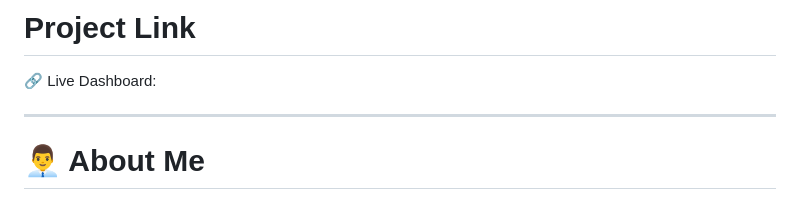
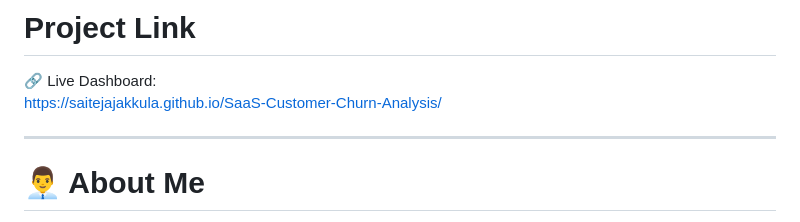
Before and after one commit to saitejajakkula/SAAS-Customer-Churn-Analysis, a Markdown page: README.md, the part around the change. Drawn GitHub-style.

Commit message:
Update live dashboard link in README

```diff
--- a/README.md
+++ b/README.md
@@ -252,7 +252,7 @@ The dashboard helps organizations improve customer retention, optimize revenue,
 # Project Link
 
 🔗 Live Dashboard:
-
+https://saitejajakkula.github.io/SaaS-Customer-Churn-Analysis/
 
 ---
 
```
